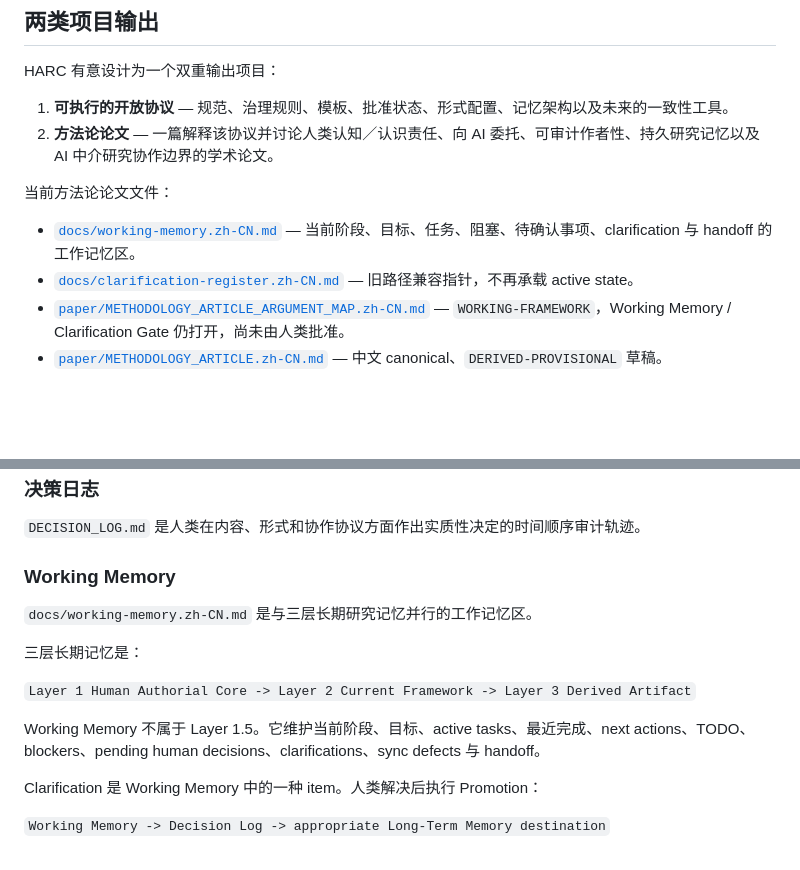
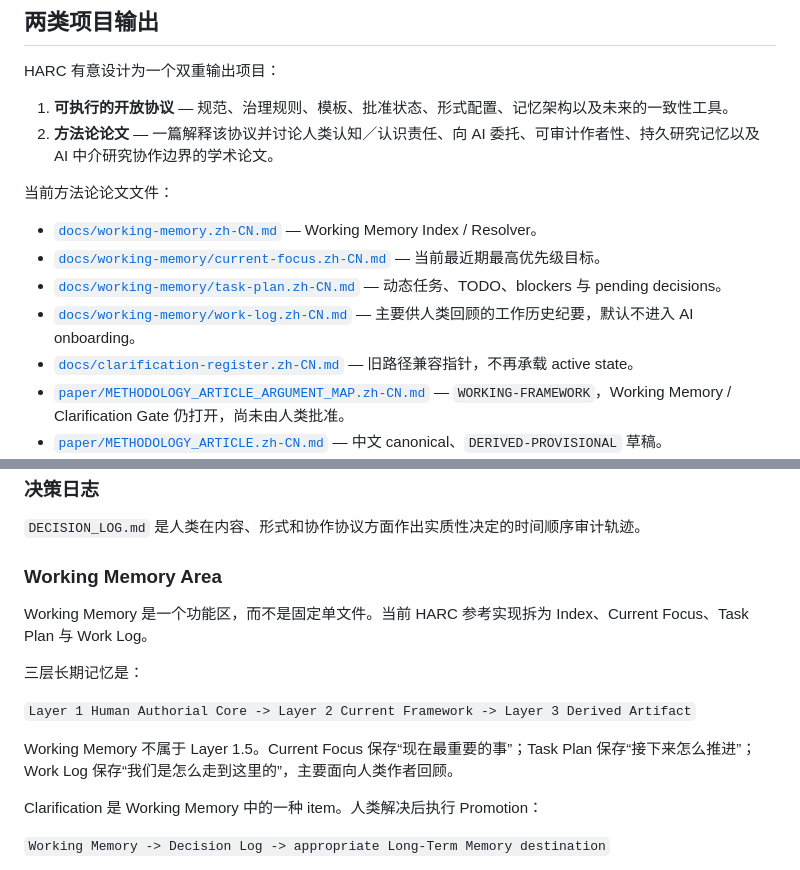
Before and after one commit to ChongLiuPhil/AI-Assisted-Human-Inquiry-and-Creation-Protocol, a Markdown page: README.zh-CN.md, 2 parts joined by grey strips. Drawn GitHub-style; blank space fills up the shorter version.

Commit message:
docs: expose modular Working Memory in README

```diff
--- a/README.zh-CN.md
+++ b/README.zh-CN.md
@@ -42,7 +42,10 @@ HARC 有意设计为一个双重输出项目：
 
 当前方法论论文文件：
 
-- [`docs/working-memory.zh-CN.md`](docs/working-memory.zh-CN.md) — 当前阶段、目标、任务、阻塞、待确认事项、clarification 与 handoff 的工作记忆区。
+- [`docs/working-memory.zh-CN.md`](docs/working-memory.zh-CN.md) — Working Memory Index / Resolver。
+- [`docs/working-memory/current-focus.zh-CN.md`](docs/working-memory/current-focus.zh-CN.md) — 当前最近期最高优先级目标。
+- [`docs/working-memory/task-plan.zh-CN.md`](docs/working-memory/task-plan.zh-CN.md) — 动态任务、TODO、blockers 与 pending decisions。
+- [`docs/working-memory/work-log.zh-CN.md`](docs/working-memory/work-log.zh-CN.md) — 主要供人类回顾的工作历史纪要，默认不进入 AI onboarding。
 - [`docs/clarification-register.zh-CN.md`](docs/clarification-register.zh-CN.md) — 旧路径兼容指针，不再承载 active state。
 - [`paper/METHODOLOGY_ARTICLE_ARGUMENT_MAP.zh-CN.md`](paper/METHODOLOGY_ARTICLE_ARGUMENT_MAP.zh-CN.md) — `WORKING-FRAMEWORK`，Working Memory / Clarification Gate 仍打开，尚未由人类批准。
 - [`paper/METHODOLOGY_ARTICLE.zh-CN.md`](paper/METHODOLOGY_ARTICLE.zh-CN.md) — 中文 canonical、`DERIVED-PROVISIONAL` 草稿。
@@ -132,15 +135,15 @@ AI 提案不会仅因为有用或写得漂亮，就自动成为作者承诺。
 
 `DECISION_LOG.md` 是人类在内容、形式和协作协议方面作出实质性决定的时间顺序审计轨迹。
 
-### Working Memory
+### Working Memory Area
 
-`docs/working-memory.zh-CN.md` 是与三层长期研究记忆并行的工作记忆区。
+Working Memory 是一个功能区，而不是固定单文件。当前 HARC 参考实现拆为 Index、Current Focus、Task Plan 与 Work Log。
 
 三层长期记忆是：
 
 `Layer 1 Human Authorial Core -> Layer 2 Current Framework -> Layer 3 Derived Artifact`
 
-Working Memory 不属于 Layer 1.5。它维护当前阶段、目标、active tasks、最近完成、next actions、TODO、blockers、pending human decisions、clarifications、sync defects 与 handoff。
+Working Memory 不属于 Layer 1.5。Current Focus 保存“现在最重要的事”；Task Plan 保存“接下来怎么推进”；Work Log 保存“我们是怎么走到这里的”，主要面向人类作者回顾。
 
 Clarification 是 Working Memory 中的一种 item。人类解决后执行 Promotion：
 
```
